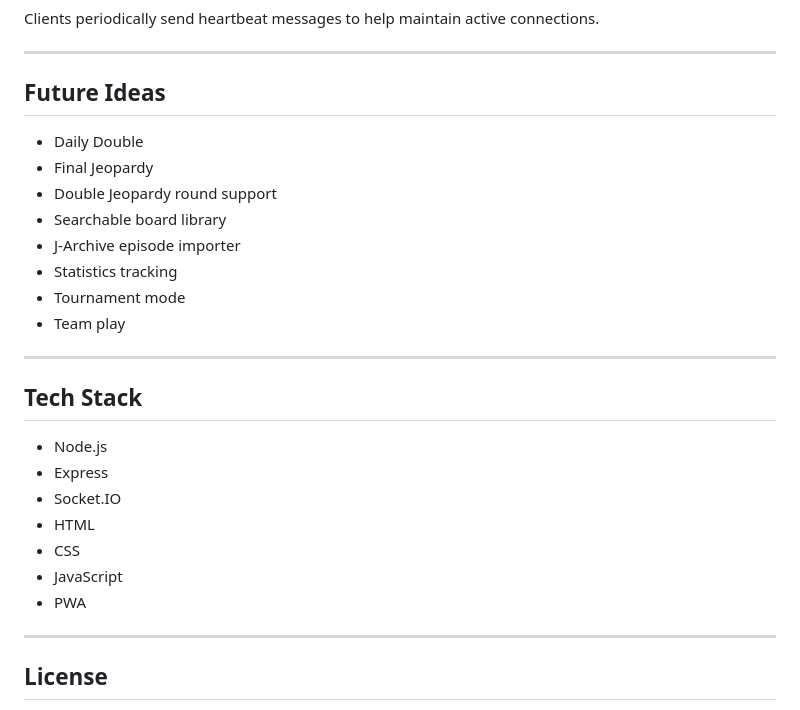
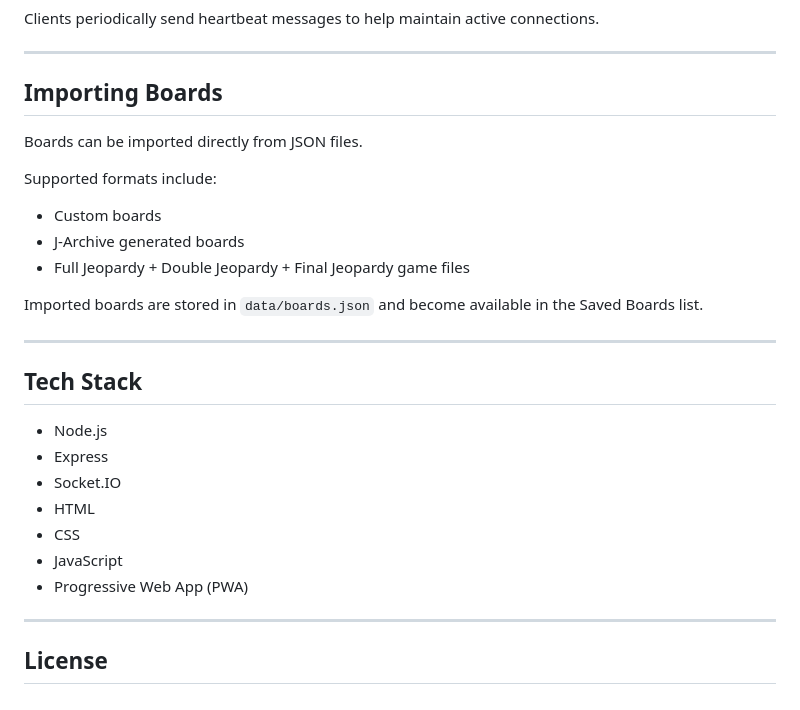
Before and after one commit to Mahoukan/jeopardy-game, a Markdown page: README.md, the part around one of its changes. GitHub-like rendering.

```diff
--- a/README.md
+++ b/README.md
@@ -231,28 +256,29 @@ Clients periodically send heartbeat messages to help maintain active connections
 
 ---
 
-## Future Ideas
+## Importing Boards
 
-- Daily Double
-- Final Jeopardy
-- Double Jeopardy round support
-- Searchable board library
-- J-Archive episode importer
-- Statistics tracking
-- Tournament mode
-- Team play
+Boards can be imported directly from JSON files.
+
+Supported formats include:
+
+* Custom boards
+* J-Archive generated boards
+* Full Jeopardy + Double Jeopardy + Final Jeopardy game files
+
+Imported boards are stored in `data/boards.json` and become available in the Saved Boards list.
 
 ---
 
 ## Tech Stack
 
-- Node.js
-- Express
-- Socket.IO
-- HTML
-- CSS
-- JavaScript
-- PWA
+* Node.js
+* Express
+* Socket.IO
+* HTML
+* CSS
+* JavaScript
+* Progressive Web App (PWA)
 
 ---
 
```
Also changed, not shown: other parts of README.md (+91 -66 lines).
